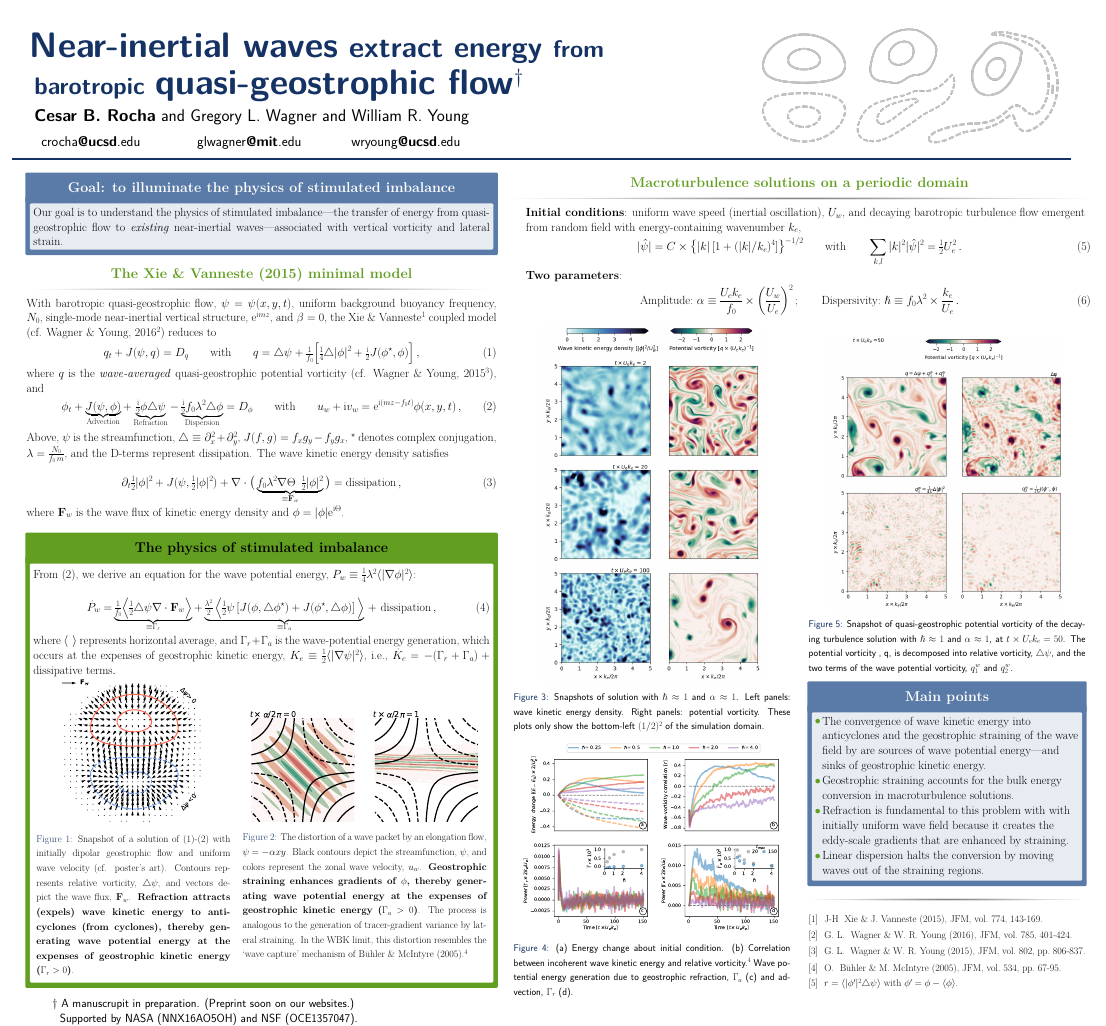
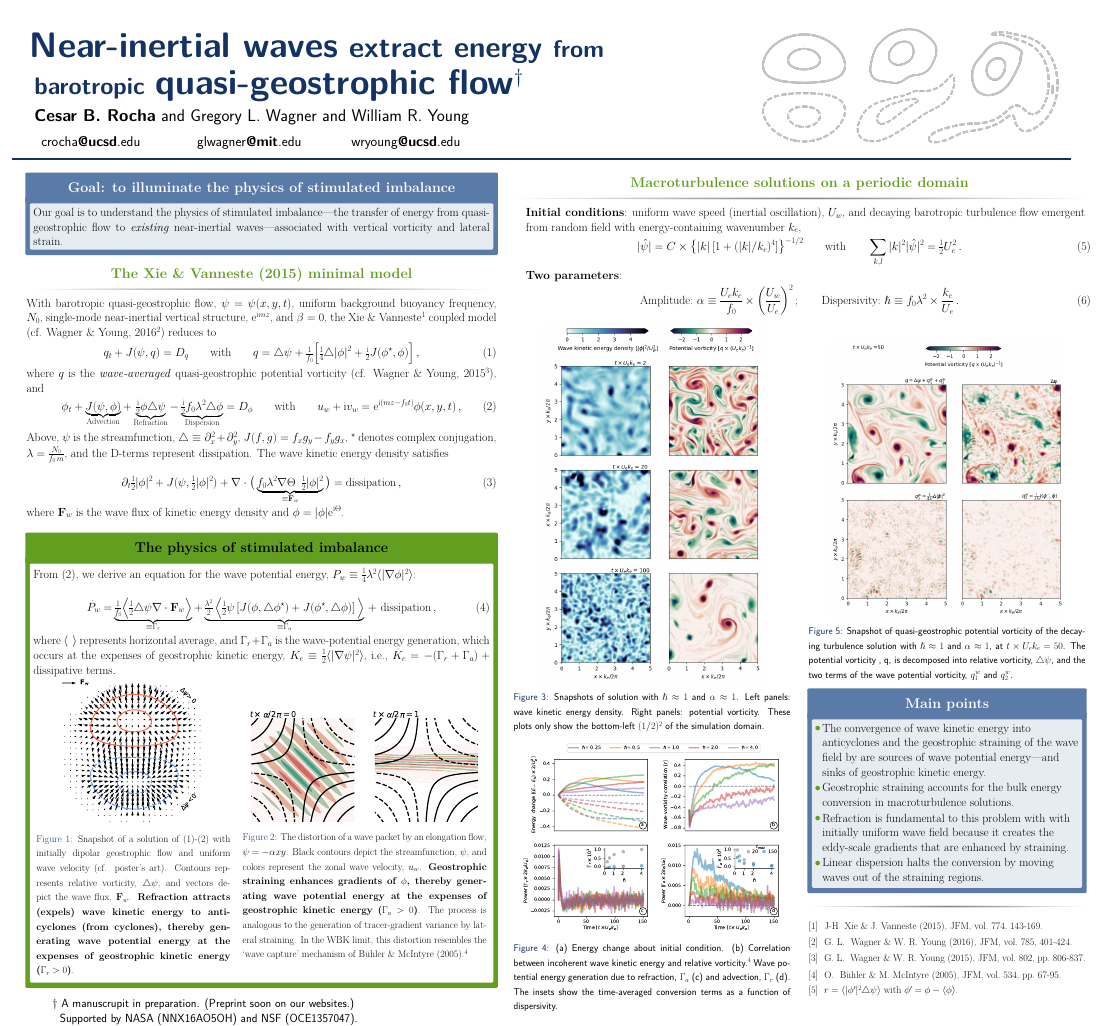
Before and after one commit to cesar-rocha/RochaWagnerYoung_JFM, a LaTeX poster (meetings/munk100/poster/poster.tex): the whole page. Compiled offline with pdfLaTeX.

Commit message:
Updates poster

```diff
--- a/meetings/munk100/poster/poster.tex
+++ b/meetings/munk100/poster/poster.tex
@@ -308,7 +308,9 @@
                                   incoherent wave
                                   kinetic energy and relative vorticity.$^4$ Wave potential
                                   energy generation
-                                  due to geostrophic refraction, $\Gamma_a$ (c) and advection, $\Gamma_r$ (d).}
+                                  due to refraction, $\Gamma_a$ (c) and advection, $\Gamma_r$ (d).
+                                   The insets show the time-averaged conversion terms as a function
+                                   of dispersivity.}
                         \end{figure}
 
                       \end{column}
```
